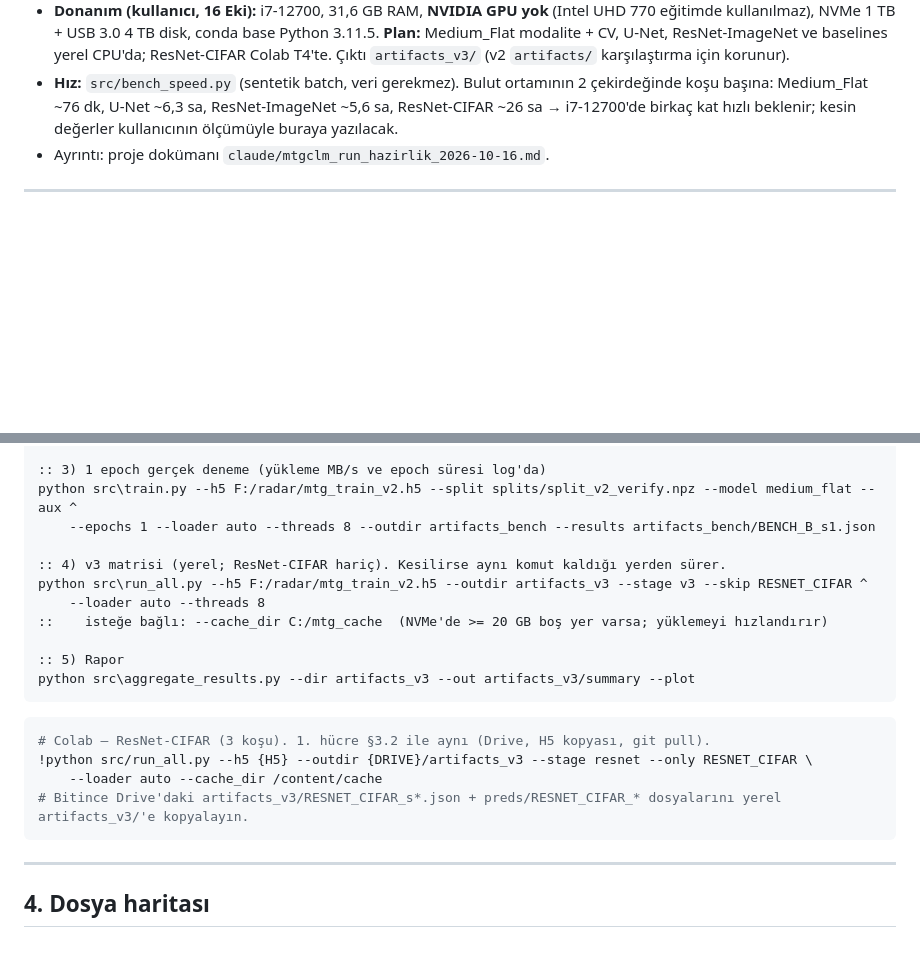
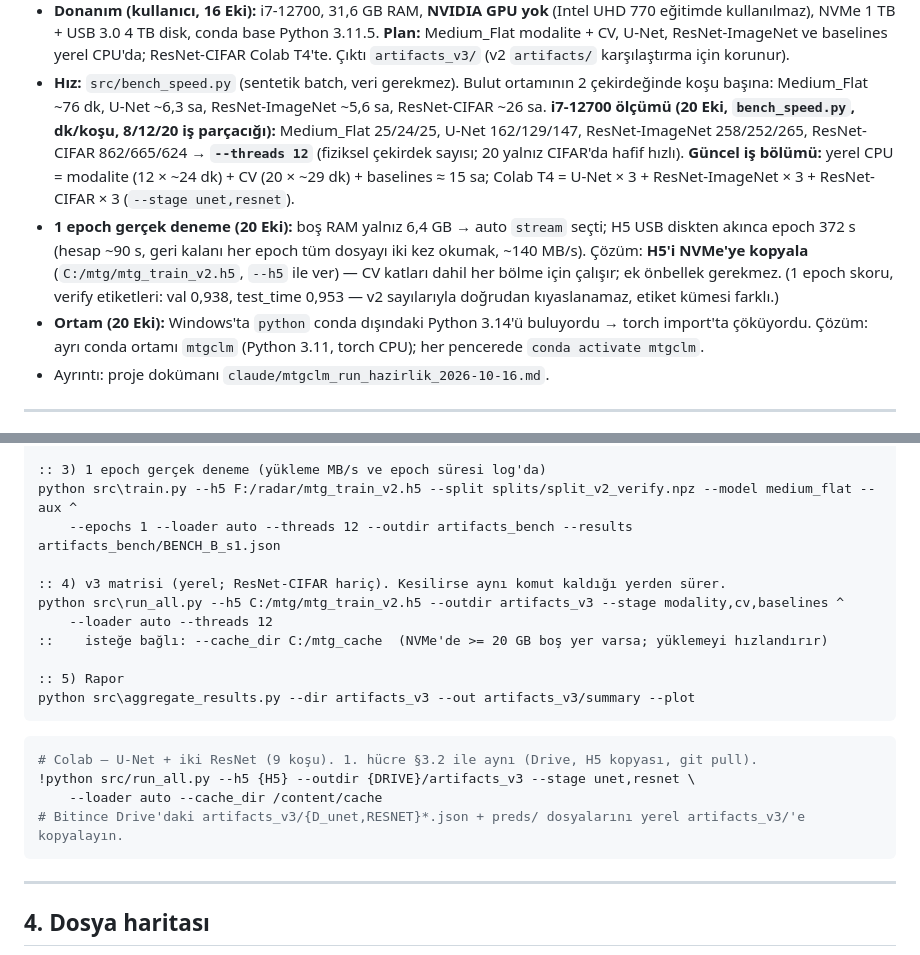
Before and after one commit to ysnre/MTGCLM, a Markdown page: CLAUDE.md, 2 parts joined by grey strips. Rendered like a GitHub page; blank space fills up the shorter version.

Commit message:
docs(CLAUDE.md): record benchmark, USB stream bottleneck and NVMe H5 copy

````diff
--- a/CLAUDE.md
+++ b/CLAUDE.md
@@ -347,8 +347,17 @@ bulut yoğunluğunu da tutarlı sıraladığının dolaylı kanıtı.
   USB 3.0 4 TB disk, conda base Python 3.11.5. **Plan:** Medium_Flat modalite + CV, U-Net, ResNet-ImageNet ve baselines yerel
   CPU'da; ResNet-CIFAR Colab T4'te. Çıktı `artifacts_v3/` (v2 `artifacts/` karşılaştırma için korunur).
 - **Hız:** `src/bench_speed.py` (sentetik batch, veri gerekmez). Bulut ortamının 2 çekirdeğinde koşu başına: Medium_Flat ~76 dk,
-  U-Net ~6,3 sa, ResNet-ImageNet ~5,6 sa, ResNet-CIFAR ~26 sa → i7-12700'de birkaç kat hızlı beklenir; kesin değerler
-  kullanıcının ölçümüyle buraya yazılacak.
+  U-Net ~6,3 sa, ResNet-ImageNet ~5,6 sa, ResNet-CIFAR ~26 sa.
+  **i7-12700 ölçümü (20 Eki, `bench_speed.py`, dk/koşu, 8/12/20 iş parçacığı):** Medium_Flat 25/24/25, U-Net 162/129/147,
+  ResNet-ImageNet 258/252/265, ResNet-CIFAR 862/665/624 → **`--threads 12`** (fiziksel çekirdek sayısı; 20 yalnız CIFAR'da
+  hafif hızlı). **Güncel iş bölümü:** yerel CPU = modalite (12 × ~24 dk) + CV (20 × ~29 dk) + baselines ≈ 15 sa;
+  Colab T4 = U-Net × 3 + ResNet-ImageNet × 3 + ResNet-CIFAR × 3 (`--stage unet,resnet`).
+- **1 epoch gerçek deneme (20 Eki):** boş RAM yalnız 6,4 GB → auto `stream` seçti; H5 USB diskten akınca epoch 372 s (hesap ~90 s,
+  geri kalanı her epoch tüm dosyayı iki kez okumak, ~140 MB/s). Çözüm: **H5'i NVMe'ye kopyala** (`C:/mtg/mtg_train_v2.h5`, `--h5` ile ver)
+  — CV katları dahil her bölme için çalışır; ek önbellek gerekmez. (1 epoch skoru, verify etiketleri: val 0,938, test_time 0,953 —
+  v2 sayılarıyla doğrudan kıyaslanamaz, etiket kümesi farklı.)
+- **Ortam (20 Eki):** Windows'ta `python` conda dışındaki Python 3.14'ü buluyordu → torch import'ta çöküyordu. Çözüm: ayrı
+  conda ortamı `mtgclm` (Python 3.11, torch CPU); her pencerede `conda activate mtgclm`.
 - Ayrıntı: proje dokümanı `claude/mtgclm_run_hazirlik_2026-10-16.md`.
 
 ---
@@ -466,21 +475,21 @@ python src\bench_speed.py --threads 8,12,20
 
 :: 3) 1 epoch gerçek deneme (yükleme MB/s ve epoch süresi log'da)
 python src\train.py --h5 F:/radar/mtg_train_v2.h5 --split splits/split_v2_verify.npz --model medium_flat --aux ^
-    --epochs 1 --loader auto --threads 8 --outdir artifacts_bench --results artifacts_bench/BENCH_B_s1.json
+    --epochs 1 --loader auto --threads 12 --outdir artifacts_bench --results artifacts_bench/BENCH_B_s1.json
 
 :: 4) v3 matrisi (yerel; ResNet-CIFAR hariç). Kesilirse aynı komut kaldığı yerden sürer.
-python src\run_all.py --h5 F:/radar/mtg_train_v2.h5 --outdir artifacts_v3 --stage v3 --skip RESNET_CIFAR ^
-    --loader auto --threads 8
+python src\run_all.py --h5 C:/mtg/mtg_train_v2.h5 --outdir artifacts_v3 --stage modality,cv,baselines ^
+    --loader auto --threads 12
 ::    isteğe bağlı: --cache_dir C:/mtg_cache  (NVMe'de >= 20 GB boş yer varsa; yüklemeyi hızlandırır)
 
 :: 5) Rapor
 python src\aggregate_results.py --dir artifacts_v3 --out artifacts_v3/summary --plot
 ```
 ```python
-# Colab — ResNet-CIFAR (3 koşu). 1. hücre §3.2 ile aynı (Drive, H5 kopyası, git pull).
-!python src/run_all.py --h5 {H5} --outdir {DRIVE}/artifacts_v3 --stage resnet --only RESNET_CIFAR \
+# Colab — U-Net + iki ResNet (9 koşu). 1. hücre §3.2 ile aynı (Drive, H5 kopyası, git pull).
+!python src/run_all.py --h5 {H5} --outdir {DRIVE}/artifacts_v3 --stage unet,resnet \
     --loader auto --cache_dir /content/cache
-# Bitince Drive'daki artifacts_v3/RESNET_CIFAR_s*.json + preds/RESNET_CIFAR_* dosyalarını yerel artifacts_v3/'e kopyalayın.
+# Bitince Drive'daki artifacts_v3/{D_unet,RESNET}*.json + preds/ dosyalarını yerel artifacts_v3/'e kopyalayın.
 ```
 
 ---
````
